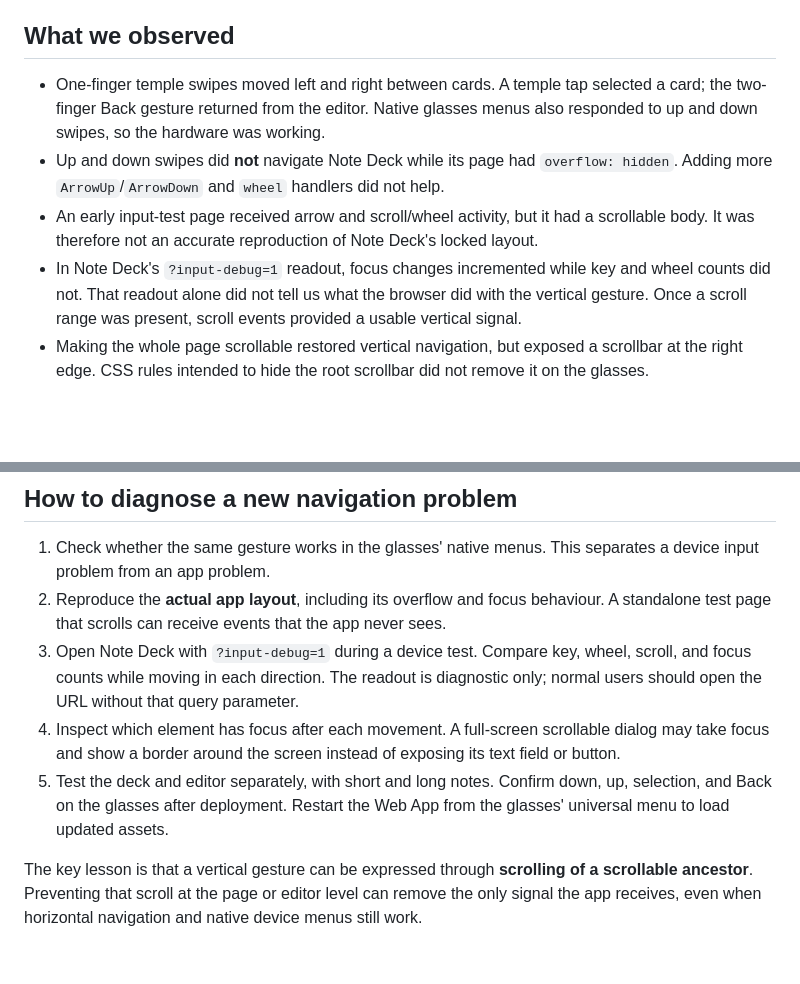
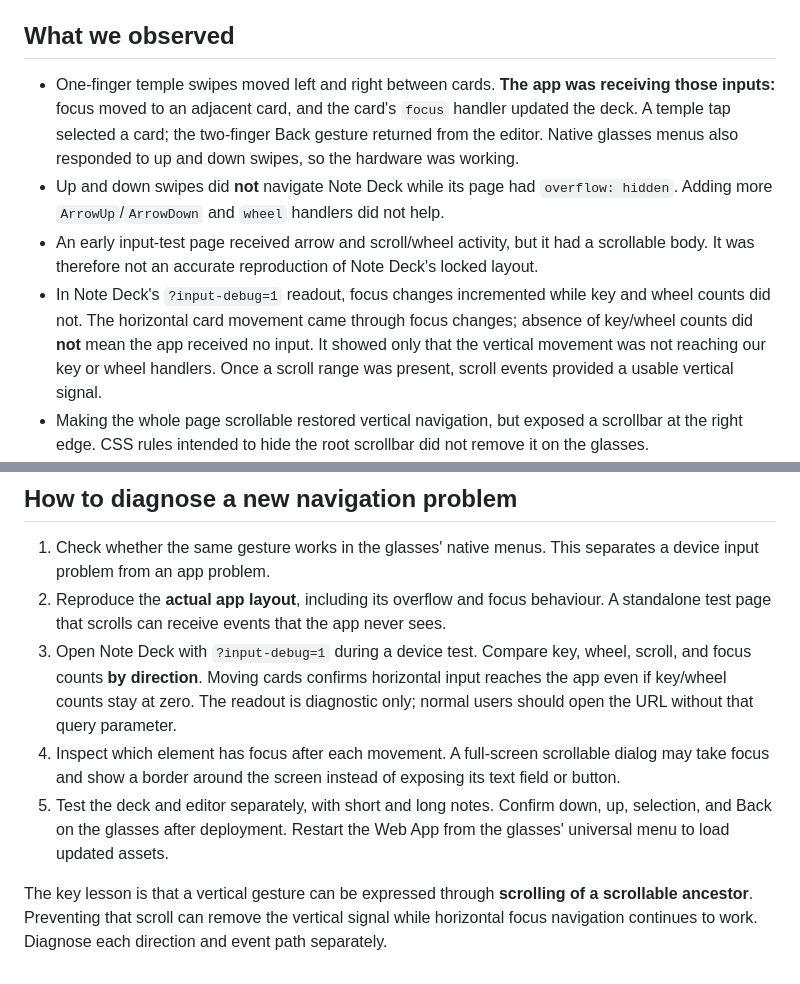
Before and after one commit to millarm/displayprototypes, a Markdown page: NAVIGATION_LEARNINGS.md, 2 parts joined by grey strips. GitHub-like rendering; blank space fills up the shorter version.

Commit message:
Clarify horizontal focus events in navigation notes

```diff
--- a/NAVIGATION_LEARNINGS.md
+++ b/NAVIGATION_LEARNINGS.md
@@ -4,10 +4,10 @@ These notes come from testing Note Deck on Meta Ray-Ban Display glasses with the
 
 ## What we observed
 
-- One-finger temple swipes moved left and right between cards. A temple tap selected a card; the two-finger Back gesture returned from the editor. Native glasses menus also responded to up and down swipes, so the hardware was working.
+- One-finger temple swipes moved left and right between cards. **The app was receiving those inputs:** focus moved to an adjacent card, and the card's `focus` handler updated the deck. A temple tap selected a card; the two-finger Back gesture returned from the editor. Native glasses menus also responded to up and down swipes, so the hardware was working.
 - Up and down swipes did **not** navigate Note Deck while its page had `overflow: hidden`. Adding more `ArrowUp`/`ArrowDown` and `wheel` handlers did not help.
 - An early input-test page received arrow and scroll/wheel activity, but it had a scrollable body. It was therefore not an accurate reproduction of Note Deck's locked layout.
-- In Note Deck's `?input-debug=1` readout, focus changes incremented while key and wheel counts did not. That readout alone did not tell us what the browser did with the vertical gesture. Once a scroll range was present, scroll events provided a usable vertical signal.
+- In Note Deck's `?input-debug=1` readout, focus changes incremented while key and wheel counts did not. The horizontal card movement came through focus changes; absence of key/wheel counts did **not** mean the app received no input. It showed only that the vertical movement was not reaching our key or wheel handlers. Once a scroll range was present, scroll events provided a usable vertical signal.
 - Making the whole page scrollable restored vertical navigation, but exposed a scrollbar at the right edge. CSS rules intended to hide the root scrollbar did not remove it on the glasses.
 - Making the full-screen editor itself scrollable produced a screen-edge focus box and disrupted selection/navigation in the editor. Keeping the editor non-scrollable and letting a shared ancestor receive the scroll resolved that regression.
 
@@ -36,8 +36,8 @@ The relevant implementation is in [`note-deck/index.html`](note-deck/index.html)
 
 1. Check whether the same gesture works in the glasses' native menus. This separates a device input problem from an app problem.
 2. Reproduce the **actual app layout**, including its overflow and focus behaviour. A standalone test page that scrolls can receive events that the app never sees.
-3. Open Note Deck with `?input-debug=1` during a device test. Compare key, wheel, scroll, and focus counts while moving in each direction. The readout is diagnostic only; normal users should open the URL without that query parameter.
+3. Open Note Deck with `?input-debug=1` during a device test. Compare key, wheel, scroll, and focus counts **by direction**. Moving cards confirms horizontal input reaches the app even if key/wheel counts stay at zero. The readout is diagnostic only; normal users should open the URL without that query parameter.
 4. Inspect which element has focus after each movement. A full-screen scrollable dialog may take focus and show a border around the screen instead of exposing its text field or button.
 5. Test the deck and editor separately, with short and long notes. Confirm down, up, selection, and Back on the glasses after deployment. Restart the Web App from the glasses' universal menu to load updated assets.
 
-The key lesson is that a vertical gesture can be expressed through **scrolling of a scrollable ancestor**. Preventing that scroll at the page or editor level can remove the only signal the app receives, even when horizontal navigation and native device menus still work.
+The key lesson is that a vertical gesture can be expressed through **scrolling of a scrollable ancestor**. Preventing that scroll can remove the vertical signal while horizontal focus navigation continues to work. Diagnose each direction and event path separately.
```
